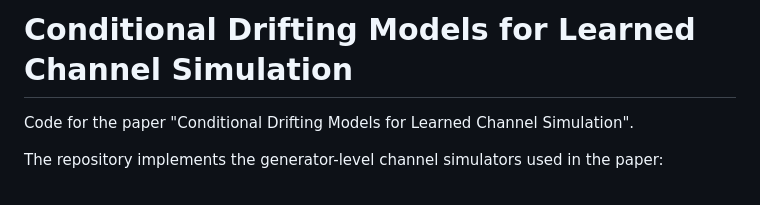
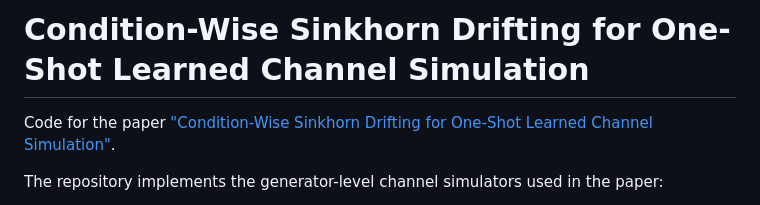
Before and after one commit to Fritschek/conditional_drifting_models, a Markdown page: README.md, the part around the change. GitHub-like rendering.

Commit message:
Update README title and arXiv link

```diff
--- a/README.md
+++ b/README.md
@@ -1,6 +1,6 @@
-# Conditional Drifting Models for Learned Channel Simulation
+# Condition-Wise Sinkhorn Drifting for One-Shot Learned Channel Simulation
 
-Code for the paper "Conditional Drifting Models for Learned Channel Simulation".
+Code for the paper ["Condition-Wise Sinkhorn Drifting for One-Shot Learned Channel Simulation"](https://arxiv.org/abs/2606.17893).
 
 The repository implements the generator-level channel simulators used in the
 paper:
```
